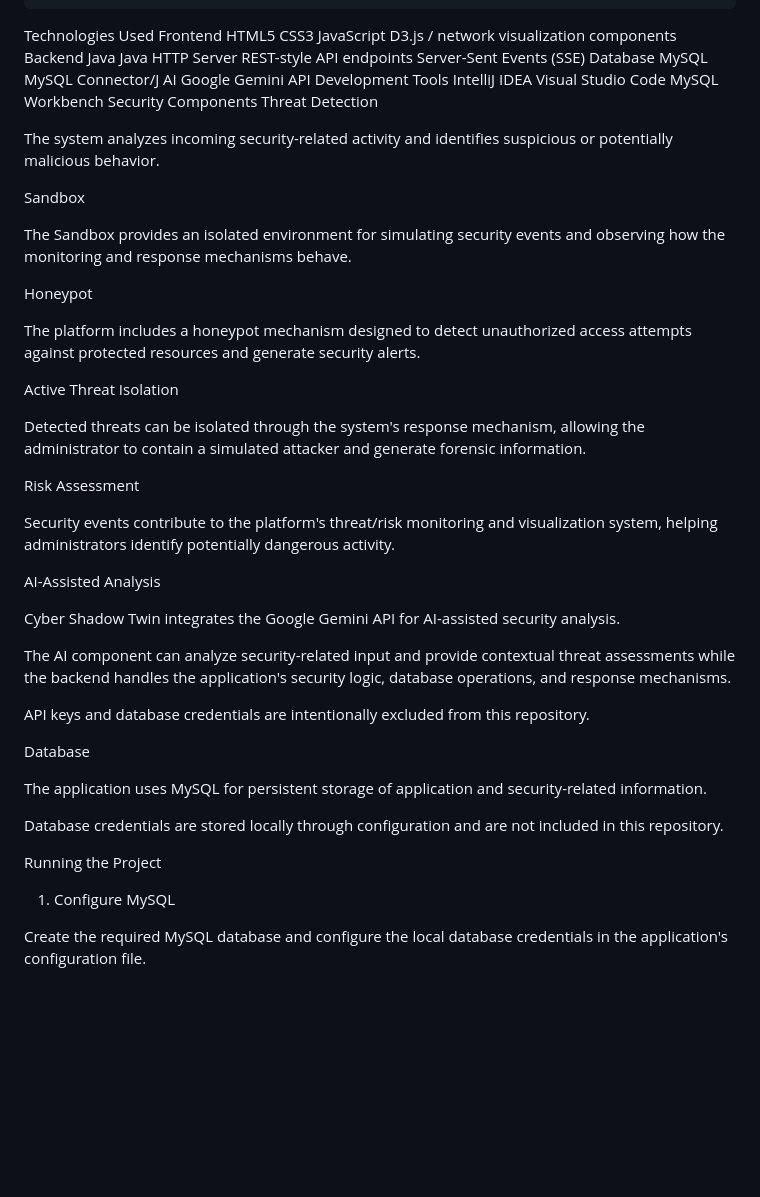
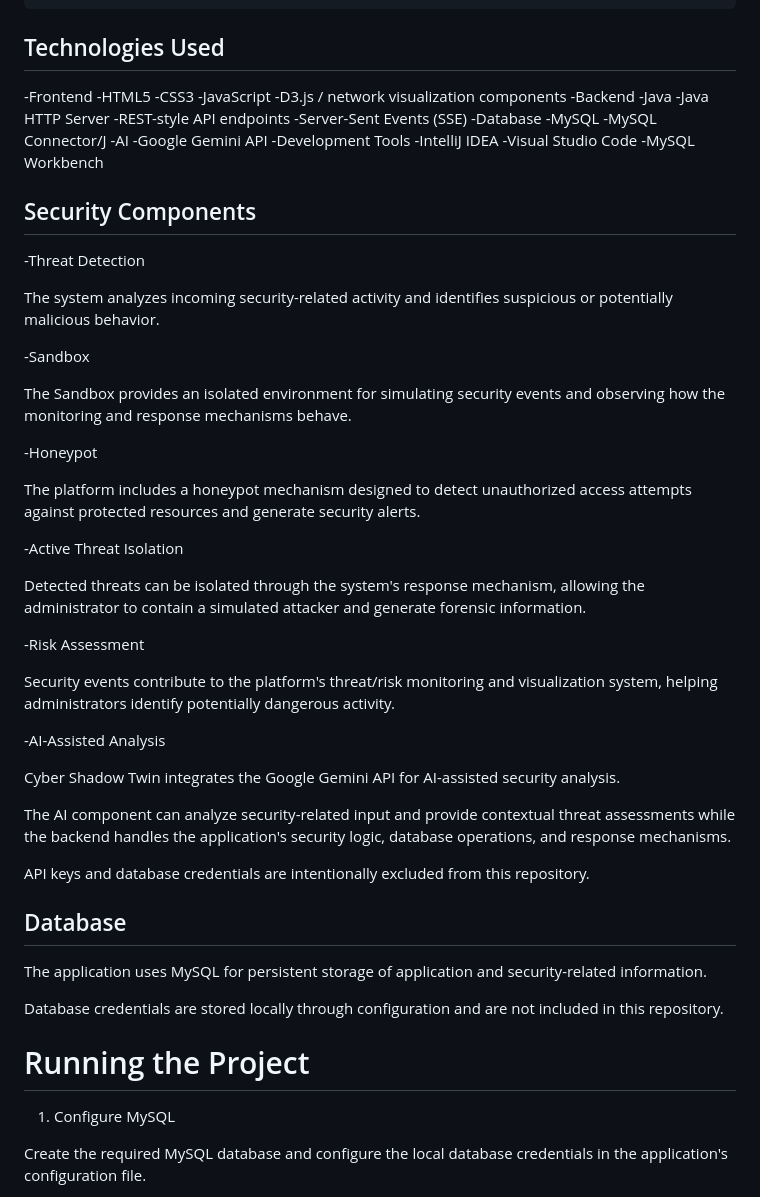
Before and after one commit to Muggiji412/cyber-shadow-twin, a Markdown page: README.md, the part around one of its changes. GitHub-like rendering; blank space fills up the shorter version.

````diff
--- a/README.md
+++ b/README.md
@@ -77,48 +77,50 @@ cyber-shadow-twin/
 │
 └── README.md
 ```
-Technologies Used
-Frontend
-HTML5
-CSS3
-JavaScript
-D3.js / network visualization components
-Backend
-Java
-Java HTTP Server
-REST-style API endpoints
-Server-Sent Events (SSE)
-Database
-MySQL
-MySQL Connector/J
-AI
-Google Gemini API
-Development Tools
-IntelliJ IDEA
-Visual Studio Code
-MySQL Workbench
-Security Components
-Threat Detection
+## Technologies Used
+-Frontend
+  -HTML5
+  -CSS3
+  -JavaScript
+  -D3.js / network visualization components
+-Backend
+  -Java
+  -Java HTTP Server
+  -REST-style API endpoints
+  -Server-Sent Events (SSE)
+-Database
+  -MySQL
+  -MySQL Connector/J
+  -AI
+  -Google Gemini API
+-Development Tools
+  -IntelliJ IDEA
+  -Visual Studio Code
+  -MySQL Workbench
+
+## Security Components
+
+-Threat Detection
 
 The system analyzes incoming security-related activity and identifies suspicious or potentially malicious behavior.
 
-Sandbox
+-Sandbox
 
 The Sandbox provides an isolated environment for simulating security events and observing how the monitoring and response mechanisms behave.
 
-Honeypot
+-Honeypot
 
 The platform includes a honeypot mechanism designed to detect unauthorized access attempts against protected resources and generate security alerts.
 
-Active Threat Isolation
+-Active Threat Isolation
 
 Detected threats can be isolated through the system's response mechanism, allowing the administrator to contain a simulated attacker and generate forensic information.
 
-Risk Assessment
+-Risk Assessment
 
 Security events contribute to the platform's threat/risk monitoring and visualization system, helping administrators identify potentially dangerous activity.
 
-AI-Assisted Analysis
+-AI-Assisted Analysis
 
 Cyber Shadow Twin integrates the Google Gemini API for AI-assisted security analysis.
 
@@ -126,13 +128,13 @@ The AI component can analyze security-related input and provide contextual threa
 
 API keys and database credentials are intentionally excluded from this repository.
 
-Database
+## Database
 
 The application uses MySQL for persistent storage of application and security-related information.
 
 Database credentials are stored locally through configuration and are not included in this repository.
 
-Running the Project
+# Running the Project
 1. Configure MySQL
 
 Create the required MySQL database and configure the local database credentials in the application's configuration file.
````
Also changed, not shown: other parts of README.md (+11 -11 lines).
